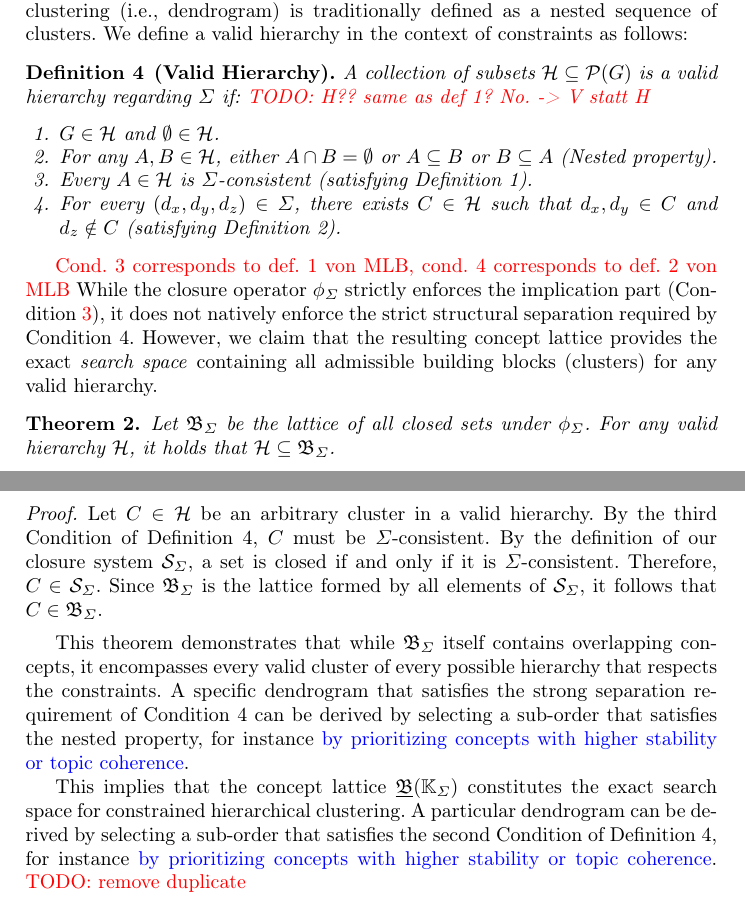
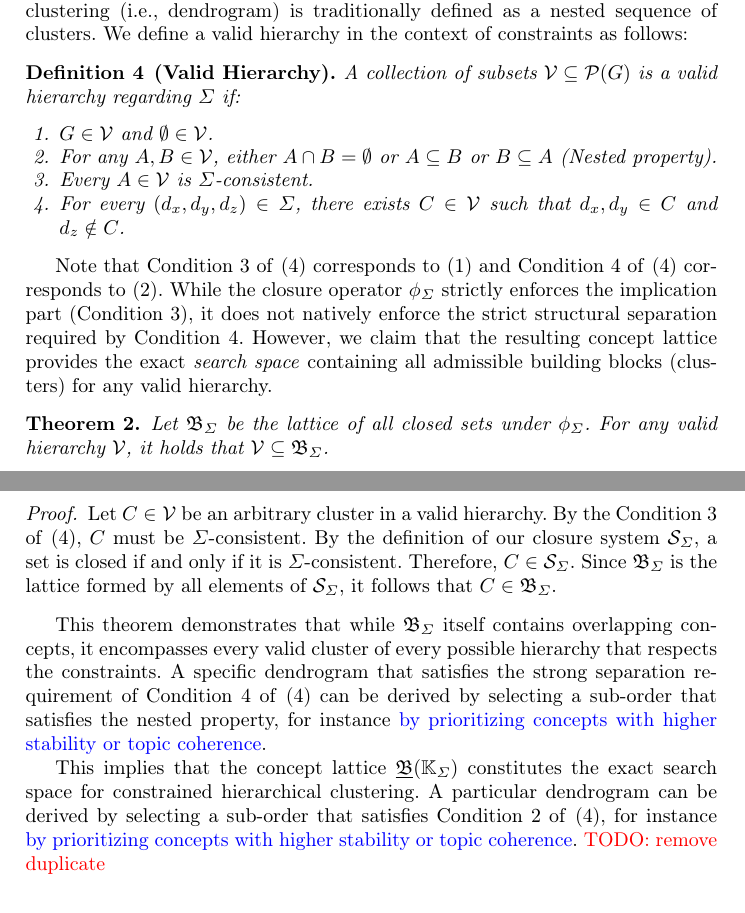
Before and after one commit to KlaraGtknst/fca-constrained-clustering, a LaTeX paper (main.tex, which reads chapters/05_01_mlb.tex): two parts of pages 6 and 7 of 17, joined at a grey line, cut so that both start at the same text. Compiled offline with pdfLaTeX.

Commit message:
feat: Add references to conditions

```diff
--- a/chapters/05_01_mlb.tex
+++ b/chapters/05_01_mlb.tex
@@ -35,29 +35,36 @@ We perform a structural saturation step on $\Sigma$ by exhaustively applying tra
 \textbf{The Lattice as the Search Space of Valid Clusters.}
 A hierarchical clustering (i.e., dendrogram) is traditionally defined as a nested sequence of clusters. We define a valid hierarchy in the context of constraints as follows:
 
-\begin{definition}[Valid Hierarchy]
+\begin{definition}[Valid Hierarchy] % V for valid hierarchy, H is already used for hierarchy of clusters
     \label{def:valid_hierarchy}
-A collection of subsets $\mathcal{H} \subseteq \mathcal{P}(G)$ is a valid hierarchy regarding $\Sigma$ if: \textcolor{red}{TODO: H?? same as def 1? No. -> V statt H}
+A collection of subsets $\mathcal{V} \subseteq \mathcal{P}(G)$ is a valid hierarchy regarding $\Sigma$ if:
 \begin{enumerate}
-    \item $G \in \mathcal{H}$ and $\emptyset \in \mathcal{H}$.
-    \item For any $A, B \in \mathcal{H}$, either $A \cap B = \emptyset$ or $A \subseteq B$ or $B \subseteq A$ (Nested property).
-    \item Every $A \in \mathcal{H}$ is $\Sigma$-consistent (satisfying Definition 1).
-    \item For every $(d_x, d_y, d_z) \in \Sigma$, there exists $C \in \mathcal{H}$ such that $d_x, d_y \in C$ and $d_z \notin C$ (satisfying Definition 2).
+    \item \label{item:valid_hierarchy_root}
+    $G \in \mathcal{V}$ and $\emptyset \in \mathcal{V}$.
+
+    \item \label{item:valid_hierarchy_nested}
+    For any $A, B \in \mathcal{V}$, either $A \cap B = \emptyset$ or $A \subseteq B$ or $B \subseteq A$ (Nested property).
+
+    \item \label{item:valid_hierarchy_consistency}
+    Every $A \in \mathcal{V}$ is $\Sigma$-consistent.
+
+    \item \label{item:valid_hierarchy_counterexample}
+    For every $(d_x, d_y, d_z) \in \Sigma$, there exists $C \in \mathcal{V}$ such that $d_x, d_y \in C$ and $d_z \notin C$.
 \end{enumerate}
 \end{definition}
 
-\textcolor{red}{Cond. 3 corresponds to def. 1 von MLB, cond. 4 corresponds to def. 2 von MLB}
-While the closure operator $\phi_\Sigma$ strictly enforces the implication part (Condition \textcolor{red}{3}), it does not natively enforce the strict structural separation required by Condition 4. However, we claim that the resulting concept lattice provides the exact \emph{search space} containing all admissible building blocks (clusters) for any valid hierarchy.
+Note that Condition~\ref{item:valid_hierarchy_consistency} of \eqref{def:valid_hierarchy} corresponds to \eqref{def:mlb_implication} and Condition~\ref{item:valid_hierarchy_counterexample} of \eqref{def:valid_hierarchy} corresponds to \eqref{def:mlb_counterexample}.
+While the closure operator $\phi_\Sigma$ strictly enforces the implication part (Condition~\ref{item:valid_hierarchy_consistency}), it does not natively enforce the strict structural separation required by Condition~\ref{item:valid_hierarchy_counterexample}. However, we claim that the resulting concept lattice provides the exact \emph{search space} containing all admissible building blocks (clusters) for any valid hierarchy.
 
 \begin{theorem}
-Let $\mathfrak{B}_\Sigma$ be the lattice of all closed sets under $\phi_\Sigma$. For any valid hierarchy $\mathcal{H}$, it holds that $\mathcal{H} \subseteq \mathfrak{B}_\Sigma$.
+Let $\mathfrak{B}_\Sigma$ be the lattice of all closed sets under $\phi_\Sigma$. For any valid hierarchy $\mathcal{V}$, it holds that $\mathcal{V} \subseteq \mathfrak{B}_\Sigma$.
 \end{theorem}
 
 \begin{proof}
-Let $C \in \mathcal{H}$ be an arbitrary cluster in a valid hierarchy. By the third Condition of Definition 4, $C$ must be $\Sigma$-consistent. By the definition of our closure system $\mathcal{S}_\Sigma$, a set is closed if and only if it is $\Sigma$-consistent. Therefore, $C \in \mathcal{S}_\Sigma$. Since $\mathfrak{B}_\Sigma$ is the lattice formed by all elements of $\mathcal{S}_\Sigma$, it follows that $C \in \mathfrak{B}_\Sigma$.
+Let $C \in \mathcal{V}$ be an arbitrary cluster in a valid hierarchy. By the Condition~\ref{item:valid_hierarchy_consistency} of \eqref{def:valid_hierarchy}, $C$ must be $\Sigma$-consistent. By the definition of our closure system $\mathcal{S}_\Sigma$, a set is closed if and only if it is $\Sigma$-consistent. Therefore, $C \in \mathcal{S}_\Sigma$. Since $\mathfrak{B}_\Sigma$ is the lattice formed by all elements of $\mathcal{S}_\Sigma$, it follows that $C \in \mathfrak{B}_\Sigma$.
 \end{proof}
 
-This theorem demonstrates that while $\mathfrak{B}_\Sigma$ itself contains overlapping concepts, it encompasses every valid cluster of every possible hierarchy that respects the constraints. A specific dendrogram that satisfies the strong separation requirement of Condition 4 can be derived by selecting a sub-order that satisfies the nested property, for instance \textcolor{blue}{by prioritizing concepts with higher stability or topic coherence}.
+This theorem demonstrates that while $\mathfrak{B}_\Sigma$ itself contains overlapping concepts, it encompasses every valid cluster of every possible hierarchy that respects the constraints. A specific dendrogram that satisfies the strong separation requirement of Condition~\ref{item:valid_hierarchy_counterexample} of \eqref{def:valid_hierarchy} can be derived by selecting a sub-order that satisfies the nested property, for instance \textcolor{blue}{by prioritizing concepts with higher stability or topic coherence}.
 
-This implies that the concept lattice $\underline{\mathfrak{B}}(\mathbb{K}_{\Sigma})$ constitutes the exact search space for constrained hierarchical clustering. A particular dendrogram can be derived by selecting a sub-order that satisfies the second Condition of \autoref{def:valid_hierarchy}, % tree property (nestedness),
+This implies that the concept lattice $\underline{\mathfrak{B}}(\mathbb{K}_{\Sigma})$ constitutes the exact search space for constrained hierarchical clustering. A particular dendrogram can be derived by selecting a sub-order that satisfies Condition~\ref{item:valid_hierarchy_nested} of \eqref{def:valid_hierarchy}, % tree property (nestedness),
 for instance \textcolor{blue}{by prioritizing concepts with higher stability or topic coherence}. \textcolor{red}{TODO: remove duplicate}
```
